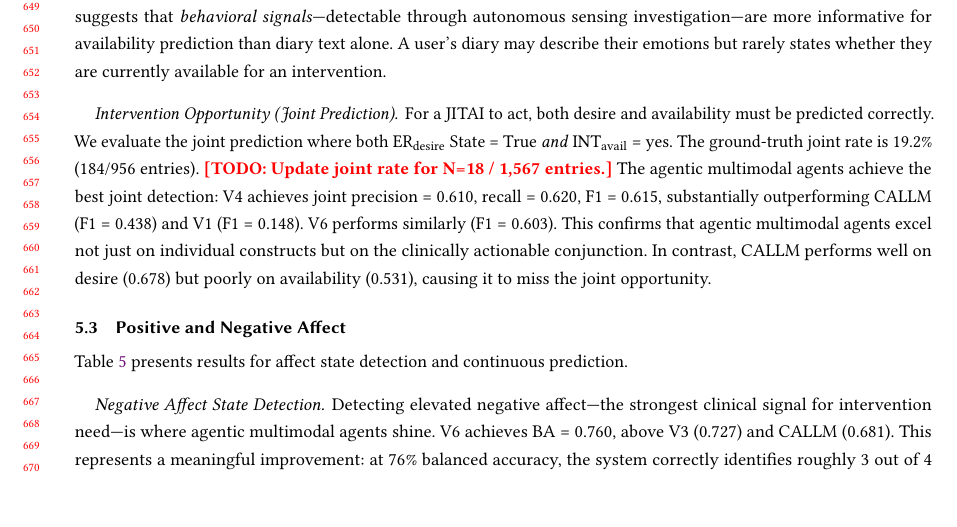
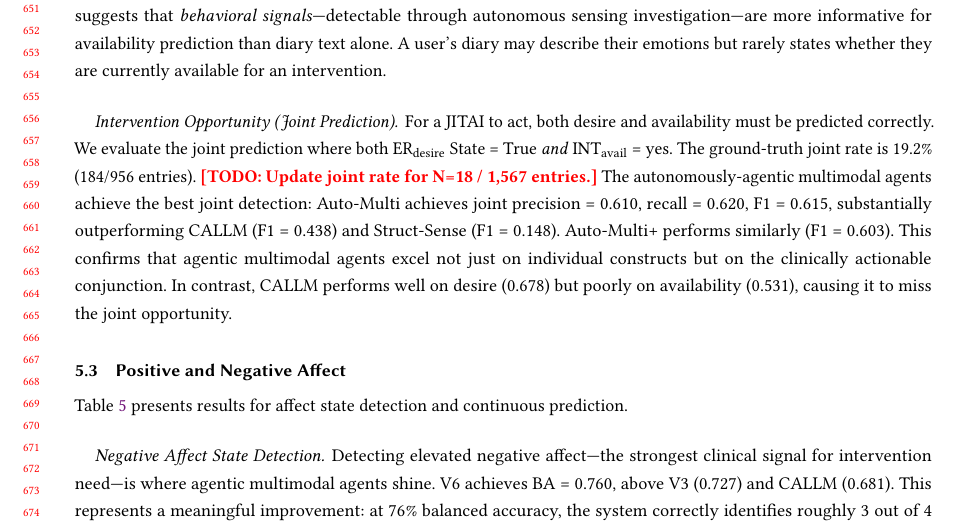
Before and after one commit to BarnesLab/proactive-affective-agent, a LaTeX paper (draft/main.tex): part of page 13 of 23, cut at the place of the change, the shorter picture padded with empty space. Compiled offline with pdfLaTeX.

Commit message:
auto:  1 file changed, 1 insertion(+), 1 deletion(-)

```diff
--- a/draft/main.tex
+++ b/draft/main.tex
@@ -472,7 +472,7 @@ Detecting when a cancer survivor \emph{wants} emotional support is the most dire
 Predicting whether a survivor is \emph{available} to engage with an intervention shows a striking pattern: autonomously-agentic agents dramatically outperform structured-agentic ones. Auto-Multi (BA = 0.738) and Auto-Multi+ (BA = 0.735) far exceed Struct-Multi (BA = 0.565) and CALLM (BA = 0.531). Even the sensing-only autonomously-agentic agent Auto-Sense (BA = 0.733) substantially outperforms all structured-agentic variants. This suggests that \emph{behavioral signals}---detectable through autonomous sensing investigation---are more informative for availability prediction than diary text alone. A user's diary may describe their emotions but rarely states whether they are currently available for an intervention.
 
 \paragraph{Intervention Opportunity (Joint Prediction).}
-For a JITAI to act, both desire and availability must be predicted correctly. We evaluate the joint prediction where both \erdesire{} State = True \emph{and} \intavail{} = yes. The ground-truth joint rate is 19.2\% (184/956 entries). \todo{Update joint rate for N=18 / 1,567 entries.} The agentic multimodal agents achieve the best joint detection: V4 achieves joint precision = 0.610, recall = 0.620, F1 = 0.615, substantially outperforming CALLM (F1 = 0.438) and V1 (F1 = 0.148). V6 performs similarly (F1 = 0.603). This confirms that agentic multimodal agents excel not just on individual constructs but on the clinically actionable conjunction. In contrast, CALLM performs well on desire (0.678) but poorly on availability (0.531), causing it to miss the joint opportunity.
+For a JITAI to act, both desire and availability must be predicted correctly. We evaluate the joint prediction where both \erdesire{} State = True \emph{and} \intavail{} = yes. The ground-truth joint rate is 19.2\% (184/956 entries). \todo{Update joint rate for N=18 / 1,567 entries.} The autonomously-agentic multimodal agents achieve the best joint detection: Auto-Multi achieves joint precision = 0.610, recall = 0.620, F1 = 0.615, substantially outperforming CALLM (F1 = 0.438) and Struct-Sense (F1 = 0.148). Auto-Multi+ performs similarly (F1 = 0.603). This confirms that agentic multimodal agents excel not just on individual constructs but on the clinically actionable conjunction. In contrast, CALLM performs well on desire (0.678) but poorly on availability (0.531), causing it to miss the joint opportunity.
 
 \subsection{Positive and Negative Affect}
 \label{sec:results_affect}
```
